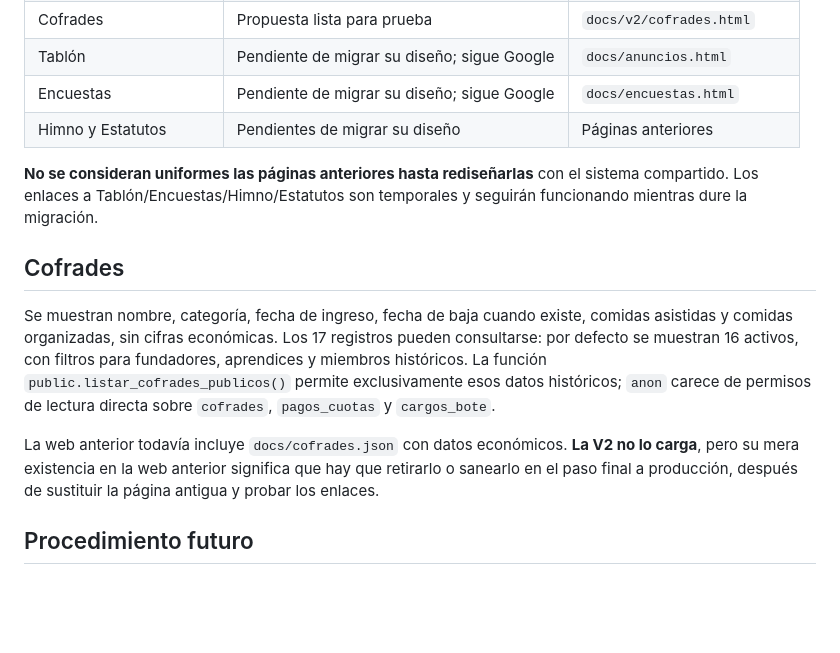
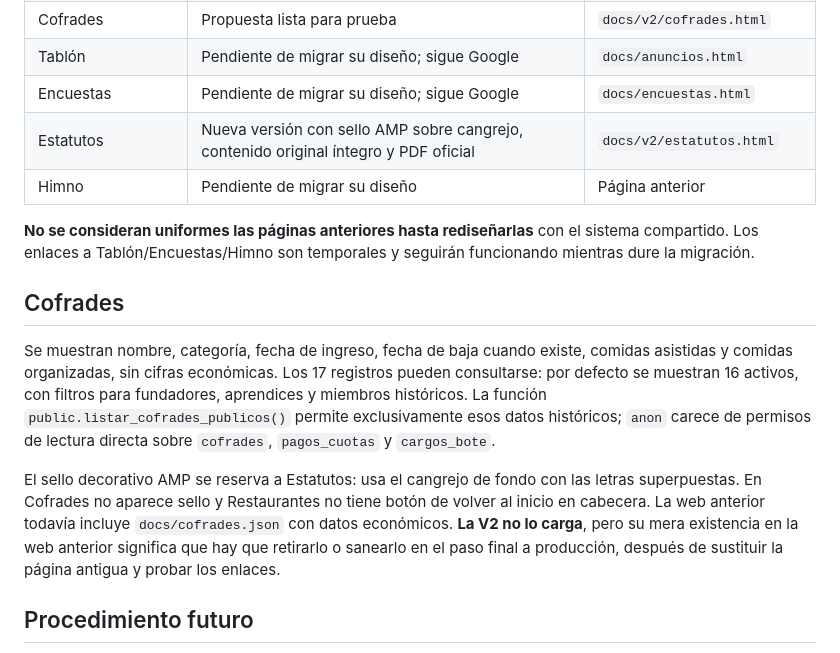
Before and after one commit to DTV79/AMesaPuesta, a Markdown page: docs/v2/GUIA_ESTILO.md, the part around the change. Rendered like a GitHub page; blank space fills up the shorter version.

Commit message:
docs: registrar sello AMP exclusivo en Estatutos y cabecera sin botón redundante

```diff
--- a/docs/v2/GUIA_ESTILO.md
+++ b/docs/v2/GUIA_ESTILO.md
@@ -23,15 +23,16 @@ Decisión del proyecto: **todas las páginas nuevas tendrán una apariencia unif
 | Cofrades | Propuesta lista para prueba | `docs/v2/cofrades.html` |
 | Tablón | Pendiente de migrar su diseño; sigue Google | `docs/anuncios.html` |
 | Encuestas | Pendiente de migrar su diseño; sigue Google | `docs/encuestas.html` |
-| Himno y Estatutos | Pendientes de migrar su diseño | Páginas anteriores |
+| Estatutos | Nueva versión con sello AMP sobre cangrejo, contenido original íntegro y PDF oficial | `docs/v2/estatutos.html` |
+| Himno | Pendiente de migrar su diseño | Página anterior |
 
-**No se consideran uniformes las páginas anteriores hasta rediseñarlas** con el sistema compartido. Los enlaces a Tablón/Encuestas/Himno/Estatutos son temporales y seguirán funcionando mientras dure la migración.
+**No se consideran uniformes las páginas anteriores hasta rediseñarlas** con el sistema compartido. Los enlaces a Tablón/Encuestas/Himno son temporales y seguirán funcionando mientras dure la migración.
 
 ## Cofrades
 
 Se muestran nombre, categoría, fecha de ingreso, fecha de baja cuando existe, comidas asistidas y comidas organizadas, sin cifras económicas. Los 17 registros pueden consultarse: por defecto se muestran 16 activos, con filtros para fundadores, aprendices y miembros históricos. La función `public.listar_cofrades_publicos()` permite exclusivamente esos datos históricos; `anon` carece de permisos de lectura directa sobre `cofrades`, `pagos_cuotas` y `cargos_bote`.
 
-La web anterior todavía incluye `docs/cofrades.json` con datos económicos. **La V2 no lo carga**, pero su mera existencia en la web anterior significa que hay que retirarlo o sanearlo en el paso final a producción, después de sustituir la página antigua y probar los enlaces.
+El sello decorativo AMP se reserva a Estatutos: usa el cangrejo de fondo con las letras superpuestas. En Cofrades no aparece sello y Restaurantes no tiene botón de volver al inicio en cabecera. La web anterior todavía incluye `docs/cofrades.json` con datos económicos. **La V2 no lo carga**, pero su mera existencia en la web anterior significa que hay que retirarlo o sanearlo en el paso final a producción, después de sustituir la página antigua y probar los enlaces.
 
 ## Procedimiento futuro
 
```
